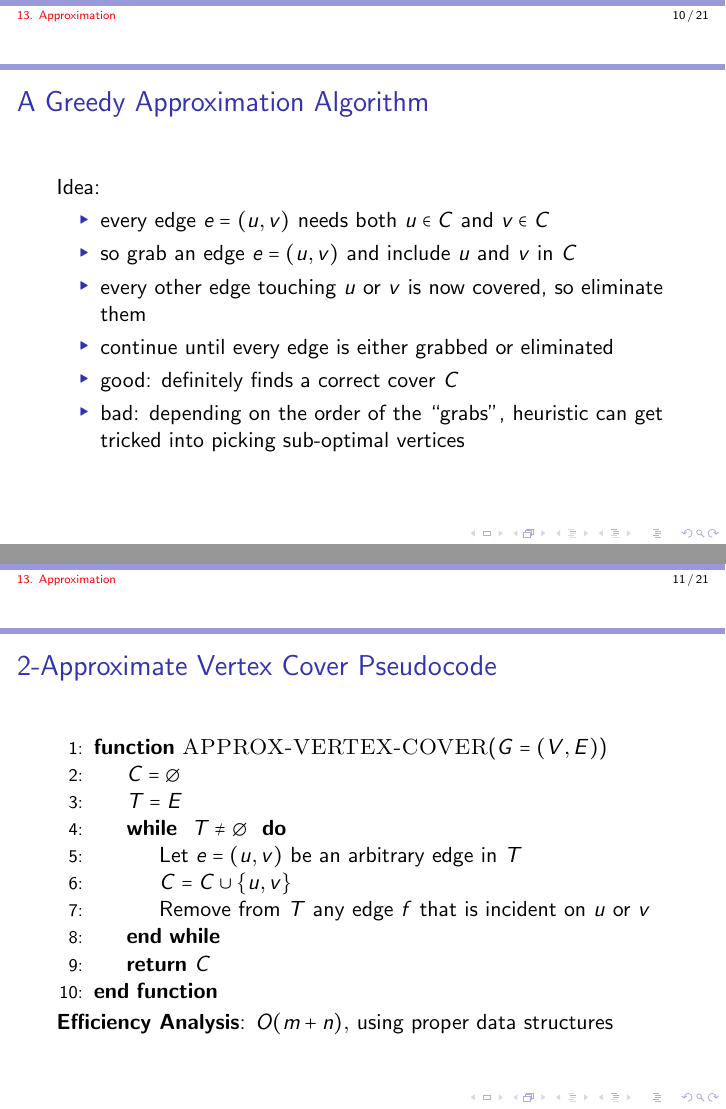
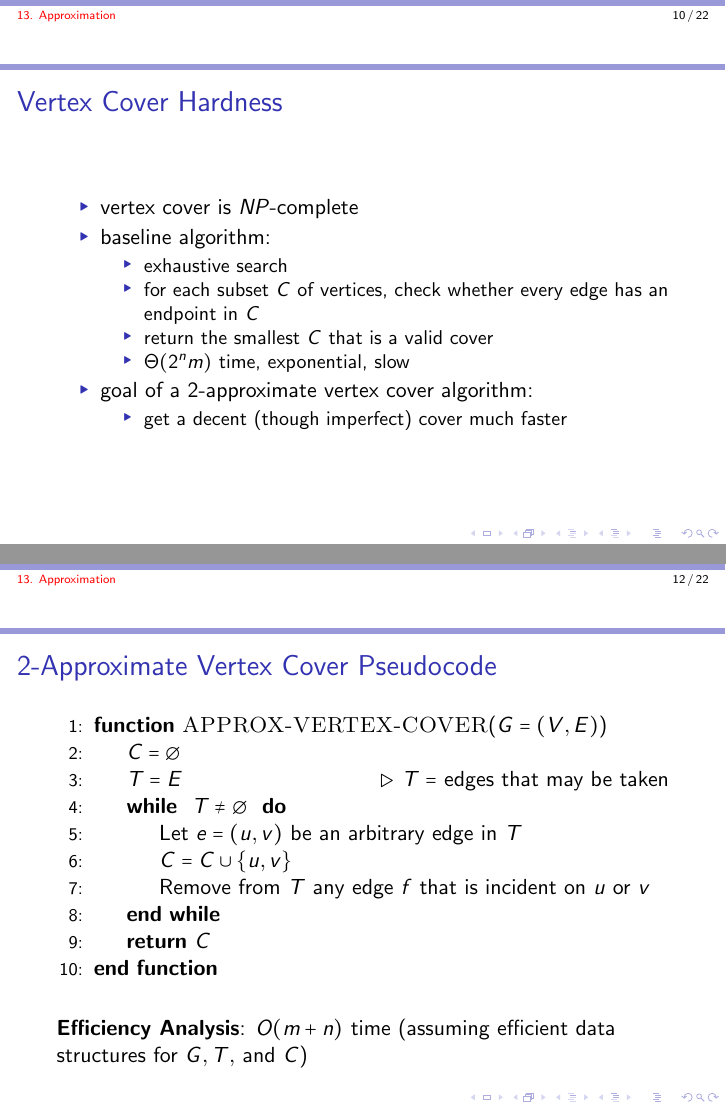
Before and after one commit to kevinwortman/advanced-algorithms-slides, LaTeX slides (13-approximation.tex): pages 10 and 11 of 21 before the commit and pages 10 and 12 of 22 after it, joined at a grey line. Compiled offline with pdfLaTeX.

Commit message:
deck 13 draft

```diff
--- a/13-approximation.tex
+++ b/13-approximation.tex
@@ -27,7 +27,7 @@
 \subtitle{CPSC 535 $\sim$ Fall 2019}
 \author{Kevin A. Wortman}
 \institute{ \includegraphics[height=2cm]{csuf-logo-cmyk} }
-\date{May 6, 2019 \stanza
+\date{December 9  , 2019 \stanza
 
 \includegraphics[height=14pt]{by} \\
 
@@ -173,6 +172,24 @@ e.g. $O((1/\epsilon)^2 n^3)$
 See Wiki page: \url{https://en.wikipedia.org/wiki/Vertex_cover}
 \end{frame}
 
+\begin{frame} \frametitle{Vertex Cover Hardness}
+  \begin{itemize}
+    \item vertex cover is $NP$-complete
+    \item baseline algorithm:
+    \begin{itemize}
+      \item exhaustive search
+      \item for each subset $C$ of vertices, check whether every edge has an
+        endpoint in $C$
+      \item return the smallest $C$ that is a valid cover
+      \item $\Theta(2^n m)$ time, exponential, slow
+    \end{itemize}
+    \item goal of a 2-approximate vertex cover algorithm:
+    \begin{itemize}
+      \item get a decent (though imperfect) cover much faster
+    \end{itemize}
+  \end{itemize}
+\end{frame}
+
 \begin{frame} \frametitle{A Greedy Approximation Algorithm}
 Idea:
 \begin{itemize}
@@ -190,7 +207,7 @@ Idea:
   \begin{algorithmic}[1]
     \Function{APPROX-VERTEX-COVER}{$G=(V,E)$}
       \State $C=\emptyset$
-      \State $T=E$
+      \State $T=E$ \Comment{$T = $ edges that may be taken}
       \While { $T \ne \emptyset$ }
         \State Let $e=(u, v)$ be an arbitrary edge in $T$
         \State $C = C \cup \{u, v \}$
@@ -199,8 +216,9 @@ Idea:
       \State \Return $C$
     \EndFunction
   \end{algorithmic}
-
-\textbf{Efficiency Analysis}: $O(m+n),$ using proper data structures
+\vspace{.5cm}
+\textbf{Efficiency Analysis}: $O(m+n)$ time (assuming efficient data structures
+for $G, T,$ and $C$)
 \end{frame}
 
 \begin{frame} \frametitle{Vertex Cover Performance Ratio}
```
Also changed, not shown: 13-approximation.pdf, 13-approximation.tex (19 more changed lines).
